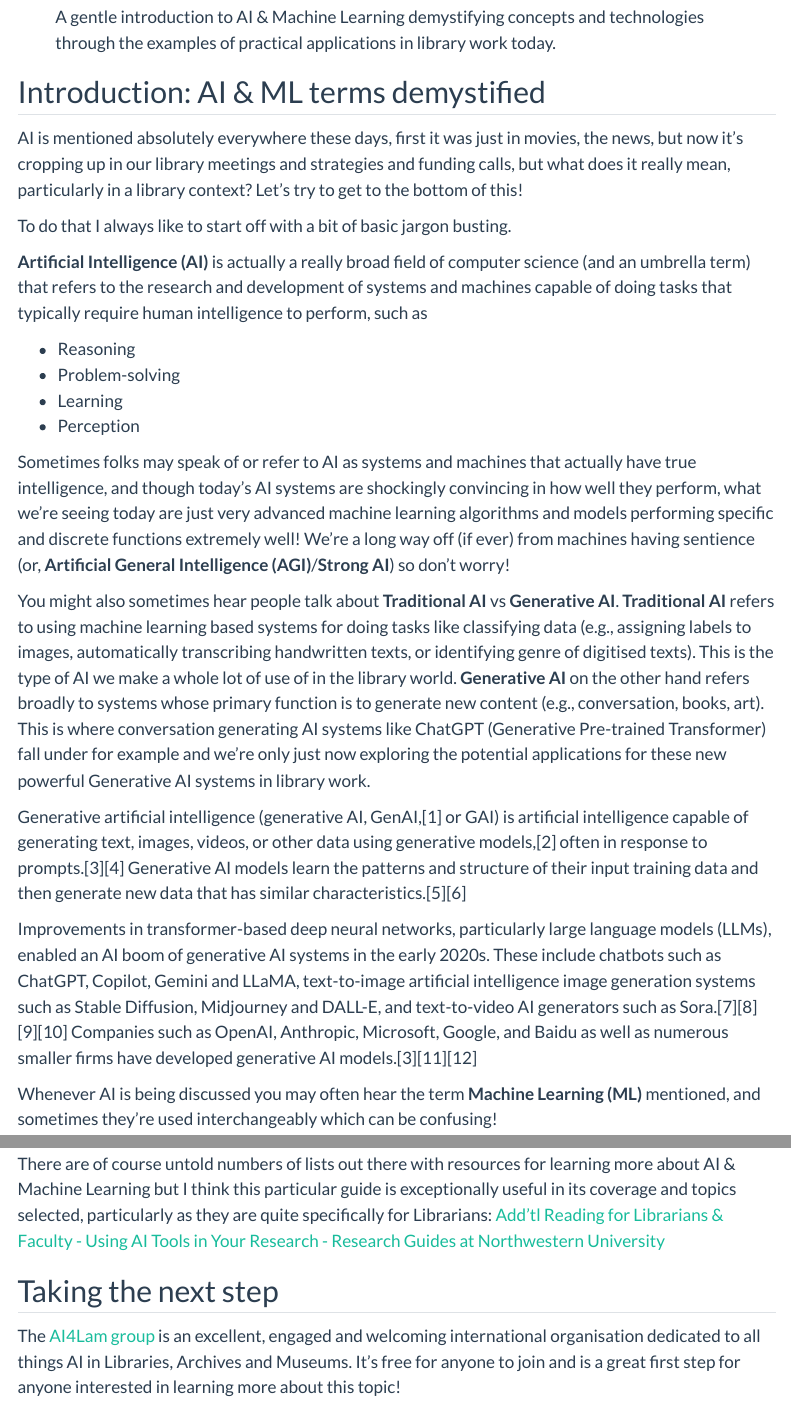
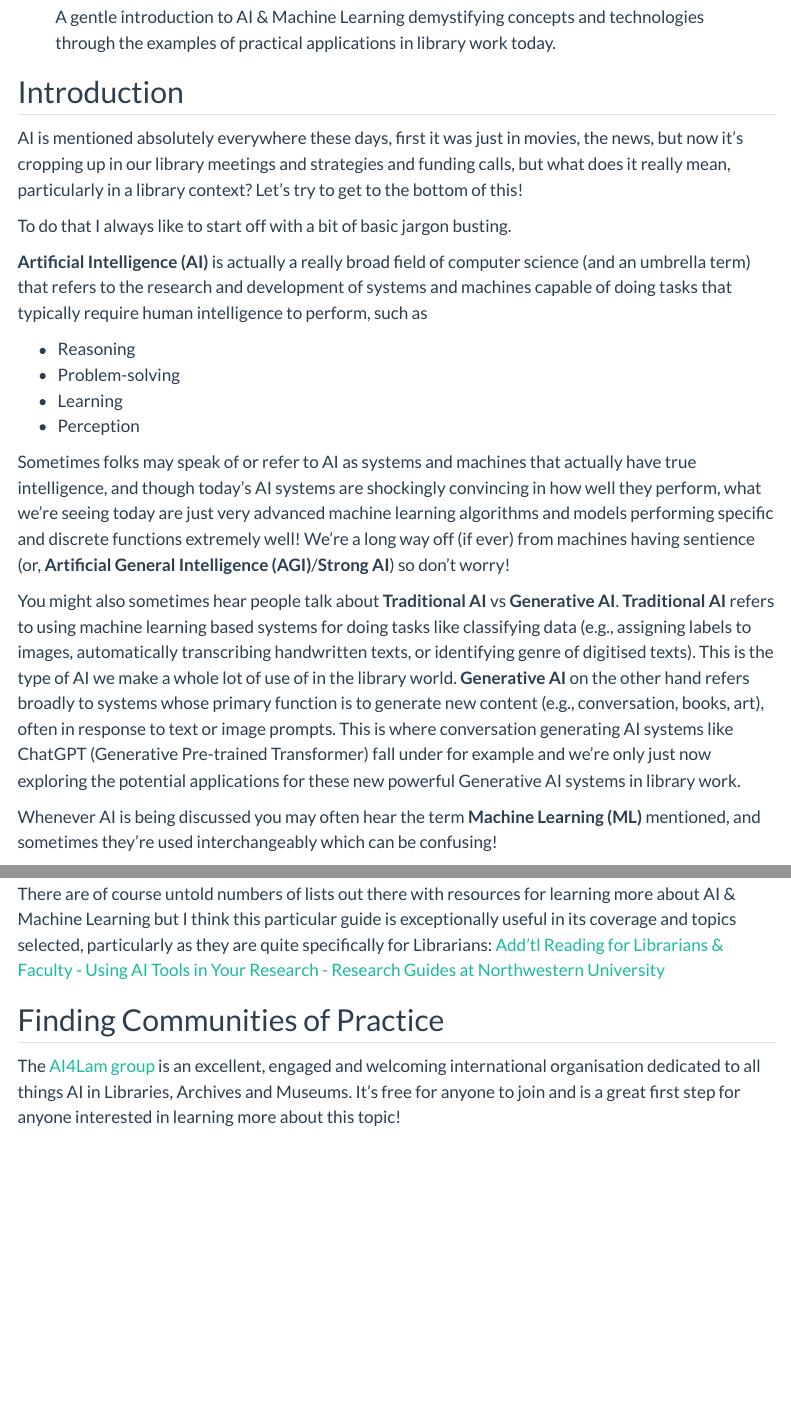
Before and after one commit to libereurope/ds-essentials, a Quarto document (book/ai-ml.qmd): the page in a window 1100 px wide, from 230 px down, and a second part further down, joined at a grey line. Rendered offline with R 4.5, knitr and Pandoc in place of Quarto, with nearby package versions; menus at the side of the page are left out.

Commit message:
Update ai-ml.qmd

```diff
--- a/book/ai-ml.qmd
+++ b/book/ai-ml.qmd
@@ -24,7 +24,7 @@ citation:
   issue: 1
   doi: TBD
 ---
-## Introduction: AI & ML terms demystified
+## Introduction
 
 AI is mentioned absolutely everywhere these days, first it was just in movies, the news, but now it’s cropping up in our library meetings and strategies and funding calls, but what does it really mean, particularly in a library context? Let’s try to get to the bottom of this!
 
@@ -39,11 +39,7 @@ To do that I always like to start off with a bit of basic jargon busting.
 
 Sometimes folks may speak of or refer to AI as systems and machines that actually have true intelligence, and though today's AI systems are shockingly convincing in how well they perform, what we’re seeing today are just very advanced machine learning algorithms and models performing specific and discrete functions extremely well! We’re a long way off (if ever) from machines having sentience (or, **Artificial General Intelligence (AGI)**/**Strong AI**) so don’t worry!
 
-You might also sometimes hear people talk about **Traditional AI** vs **Generative AI**. **Traditional AI** refers to using machine learning based systems for doing tasks like classifying data (e.g., assigning labels to images, automatically transcribing handwritten texts, or identifying genre of digitised texts). This is the type of AI we make a whole lot of use of in the library world. **Generative AI** on the other hand refers broadly to systems whose primary function is to generate new content (e.g., conversation, books, art). This is where conversation generating AI systems like ChatGPT (Generative Pre-trained Transformer) fall under for example and we’re only just now exploring the potential applications for these new powerful Generative AI systems in library work.
-
-Generative artificial intelligence (generative AI, GenAI,[1] or GAI) is artificial intelligence capable of generating text, images, videos, or other data using generative models,[2] often in response to prompts.[3][4] Generative AI models learn the patterns and structure of their input training data and then generate new data that has similar characteristics.[5][6]
-
-Improvements in transformer-based deep neural networks, particularly large language models (LLMs), enabled an AI boom of generative AI systems in the early 2020s. These include chatbots such as ChatGPT, Copilot, Gemini and LLaMA, text-to-image artificial intelligence image generation systems such as Stable Diffusion, Midjourney and DALL-E, and text-to-video AI generators such as Sora.[7][8][9][10] Companies such as OpenAI, Anthropic, Microsoft, Google, and Baidu as well as numerous smaller firms have developed generative AI models.[3][11][12]
+You might also sometimes hear people talk about **Traditional AI** vs **Generative AI**. **Traditional AI** refers to using machine learning based systems for doing tasks like classifying data (e.g., assigning labels to images, automatically transcribing handwritten texts, or identifying genre of digitised texts). This is the type of AI we make a whole lot of use of in the library world. **Generative AI** on the other hand refers broadly to systems whose primary function is to generate new content (e.g., conversation, books, art), often in response to text or image prompts. This is where conversation generating AI systems like ChatGPT (Generative Pre-trained Transformer) fall under for example and we’re only just now exploring the potential applications for these new powerful Generative AI systems in library work.
 
 Whenever AI is being discussed you may often hear the term **Machine Learning (ML)** mentioned, and sometimes they’re used interchangeably which can be confusing!
 
@@ -198,6 +194,6 @@ Much of this topic guide is based on both a [Library Carpentry Intro to AI for G
 
 There are of course untold numbers of lists out there with resources for learning more about AI & Machine Learning but I think this particular guide is exceptionally useful in its coverage and topics selected, particularly as they are quite specifically for Librarians: [Add'tl Reading for Librarians & Faculty - Using AI Tools in Your Research - Research Guides at Northwestern University](https://libguides.northwestern.edu/ai-tools-research/librarians)
 
-## Taking the next step
+## Finding Communities of Practice
 
 The [AI4Lam group](https://sites.google.com/view/ai4lam) is an excellent, engaged and welcoming international organisation dedicated to all things AI in Libraries, Archives and Museums. It’s free for anyone to join and is a great first step for anyone interested in learning more about this topic!
```
